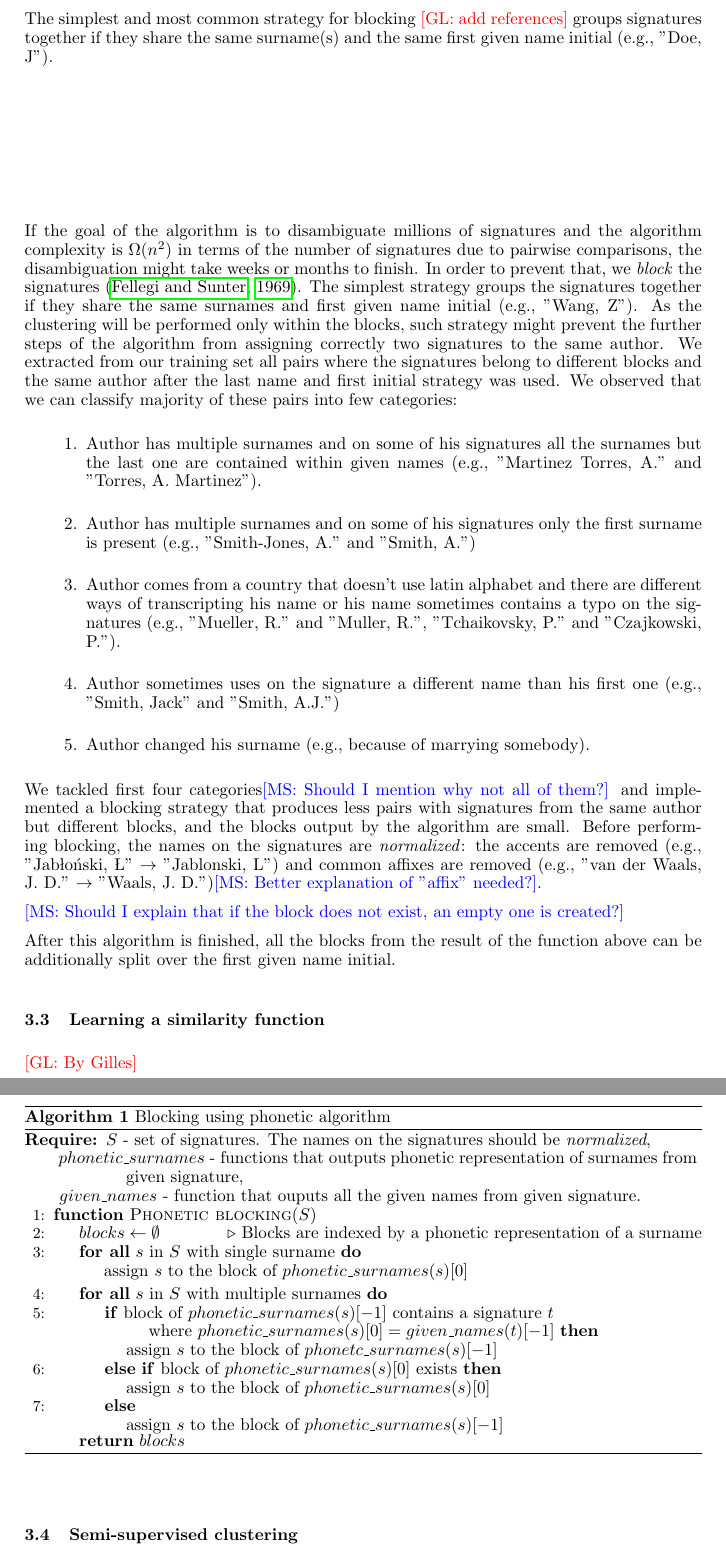
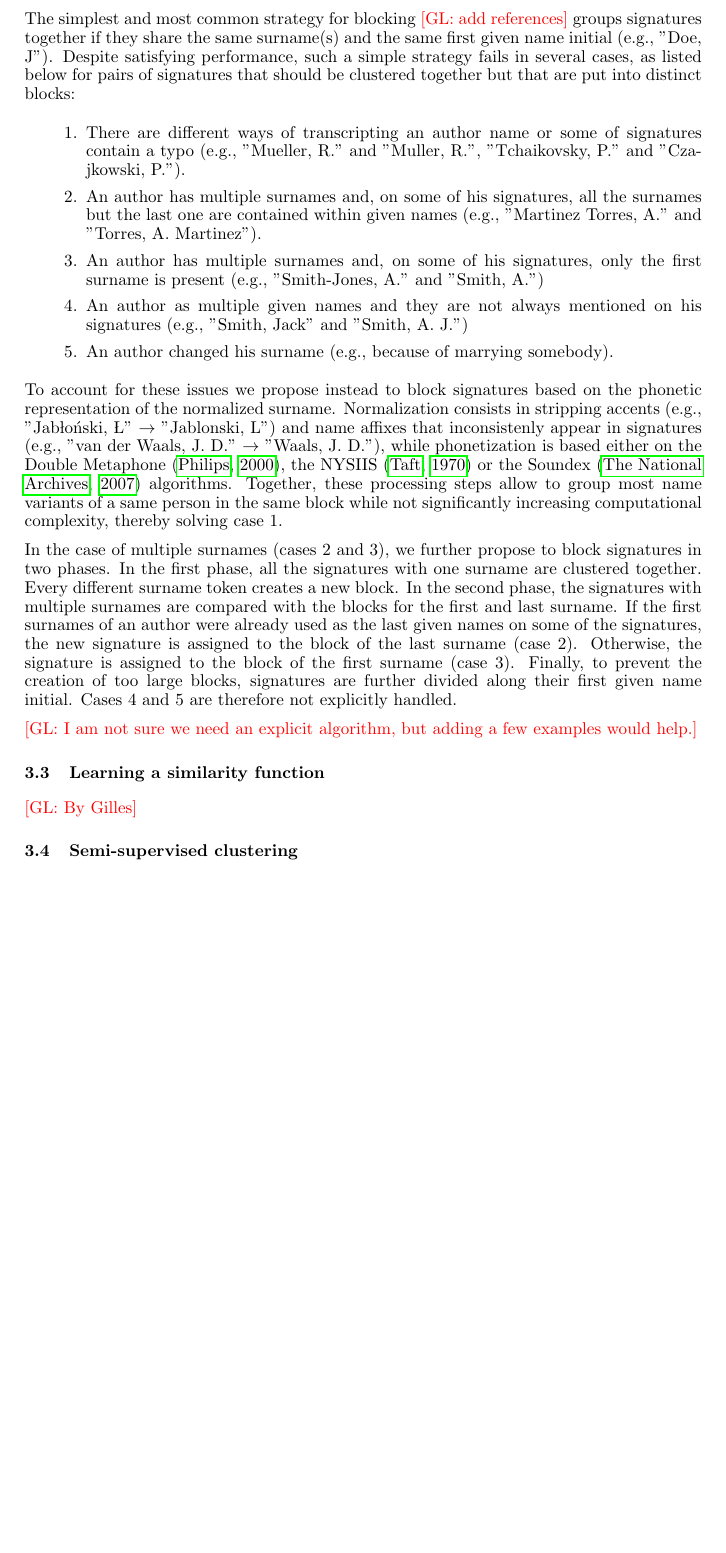
Before and after one commit to glouppe/paper-author-disambiguation, a LaTeX paper (paper.tex): two parts of pages 4 and 5 of 8 before the commit and part of page 4 of 8 after it, the two joined at a grey line, cut so that both start at the same text, the shorter picture padded with empty space. Compiled offline with pdfLaTeX.

Commit message:
blocking

```diff
--- a/paper.tex
+++ b/paper.tex
@@ -273,85 +273,55 @@ result, blocking should balance between reduced complexity and maximum recall.
 
 The simplest and most common strategy for blocking \glnote{add references}
 groups signatures together if they share the same surname(s) and the same first
-given name initial (e.g., "Doe, J").
+given name initial (e.g., "Doe, J"). Despite satisfying performance, such
+a simple strategy fails in several cases, as listed below for
+pairs of signatures that should be clustered together but that are put into distinct
+blocks:
 
+\begin{enumerate}
+  \item There are different
+  ways of transcripting an author name or some of signatures contain a typo
+  (e.g., "Mueller, R." and "Muller, R.", "Tchaikovsky, P." and "Czajkowski, P.").
 
-\vspace{3cm}
-
-
-
-If the goal of the algorithm is to disambiguate millions of signatures and the algorithm
-complexity is $\Omega{(n^2)}$ in terms of the number of signatures due to pairwise
-comparisons, the disambiguation might take weeks or months to finish. In order to prevent
-that, we \textit{block} the signatures \citep{fellegi69}. The simplest strategy groups the
-signatures together if they share the same surnames and first given name initial (e.g.,
-"Wang, Z"). As the clustering will be performed only within the
-blocks, such strategy might prevent the further steps of the algorithm from assigning
-correctly two signatures to the same author. We extracted from our training set all pairs
-where the signatures belong to different blocks and the same author after the last name and
-first initial strategy was used. We observed that we can classify majority of these pairs
-into few categories:
-\begin{enumerate}
-  \item Author has multiple surnames and on some of his signatures all the surnames but the
+  \item An author has multiple surnames and, on some of his signatures, all the surnames but the
   last one are contained within given names (e.g., "Martinez Torres, A." and "Torres, A.
   Martinez").
-  \item Author has multiple surnames and on some of his signatures only the first surname is
+
+  \item An author has multiple surnames and, on some of his signatures, only the first surname is
   present (e.g., "Smith-Jones, A." and "Smith, A.")
-  \item Author comes from a country that doesn't use latin alphabet and there are different
-  ways of transcripting his name or his name sometimes contains a typo on the signatures
-  (e.g., "Mueller, R." and "Muller, R.", "Tchaikovsky, P." and "Czajkowski, P.").
-  \item Author sometimes uses on the signature a different name than his first one (e.g.,
-  "Smith, Jack" and "Smith, A.J.")
-  \item Author changed his surname (e.g., because of marrying somebody).
+
+  \item An author as multiple given names and they are not always mentioned on his signatures (e.g.,
+  "Smith, Jack" and "Smith, A. J.")
+
+  \item An author changed his surname (e.g., because of marrying somebody).
 \end{enumerate}
 
-We tackled first four categories\msnote{Should I mention why not all of them?} and
-implemented a blocking strategy that produces less pairs with signatures from the same
-author but different blocks, and the blocks output by the algorithm are small. Before
-performing blocking, the names on the signatures are \textit{normalized}: the accents are
-removed (e.g., "Jabłoński, Ł" $\rightarrow$ "Jablonski, L") and common affixes are removed
-(e.g., "van der Waals, J. D."  $\rightarrow$ "Waals, J. D.")\msnote{Better explanation of
-"affix" needed?}.
-\begin{algorithm}
-  \caption{Blocking using phonetic algorithm}
-  \begin{algorithmic}[1]
-    \newcommand{\myindent}[1]{
-        \newline\makebox[#1cm]{}
-    }
-    \Require{$S$ - set of signatures. The names on the signatures should be
-             \textit{normalized},
-             \myindent{0}$phonetic\_surnames$ - functions that outputs phonetic
-             representation of surnames from \myindent{1.38}given signature,
-             \myindent{0}$given\_names$ - function that ouputs all the given names from
-             given signature.}
+To account for these issues we propose instead to block signatures based on the
+phonetic representation of the normalized surname. Normalization consists in
+stripping accents (e.g., "Jabłoński, Ł" $\rightarrow$ "Jablonski, L") and name
+affixes that inconsistenly appear in signatures (e.g., "van der Waals, J. D."
+$\rightarrow$ "Waals, J. D."), while phonetization is based either on the
+Double Metaphone \citep{doublemetaphone}, the NYSIIS \citep{nysiis} or the
+Soundex \citep{Soundex} algorithms. Together, these processing steps allow to
+group most name variants of a same person in the same block while not
+significantly increasing computational complexity, thereby solving case 1.
 
-    \Function{Phonetic blocking}{$S$}
-      \State $blocks\gets \emptyset$
-      \Comment{Blocks are indexed by a phonetic representation of a surname}
-      \ForAll{$s$ in $S$ with single surname}
-         \myindent{0.92}assign $s$ to the block of $phonetic\_surnames(s)[0]$
-      \EndFor
-      \ForAll{$s$ in $S$ with multiple surnames}
-         \If{block of $phonetic\_surnames(s)[-1]$ contains a signature $t$
-         \myindent{1.84}where $phonetic\_surnames(s)[0] = given\_names(t)[-1]$}
-         \myindent{1.38}assign $s$ to the block of $phonetc\_surnames(s)[-1]$
-         \ElsIf{block of $phonetic\_surnames(s)[0]$ exists}
-          \myindent{1.38}assign $s$ to the block of $phonetic\_surnames(s)[0]$
-         \Else
-          \myindent{1.38}assign $s$ to the block of $phonetic\_surnames(s)[-1]$
-         \EndIf
-      \EndFor
-      \Return $blocks$
-    \EndFunction
-  \end{algorithmic}
-\end{algorithm}
+In the case of multiple surnames (cases 2 and 3), we further propose to block
+signatures in two phases. In the first phase, all the signatures with  one
+surname are clustered together. Every different surname token creates a new
+block. In the second phase, the signatures  with multiple surnames are compared
+with the blocks for the first and last surname.  If the first surnames of an
+author were already used as the last given names on some of the signatures, the
+new signature is assigned to the block of the last surname (case 2). Otherwise,
+the signature is assigned to the block of the first surname (case 3). Finally,
+to prevent the creation of too large blocks, signatures are further divided
+along their first given name initial.  Cases 4 and 5 are therefore not
+explicitly handled.
 
-\msnote{Should I explain that if the block does not exist, an empty one is created?}
-
-After this algorithm is finished, all the blocks from the result of the function above can
-be additionally split over the first given name initial.
+\glnote{I am not sure we need an explicit algorithm, but adding a few examples would help.}
 
 \subsection{Learning a similarity function}
+\label{methods:similarity}
 \glnote{By Gilles}
 
 % distance learning as a supervised problem
```
Also changed, not shown: paper.tex (10 more changed lines).
